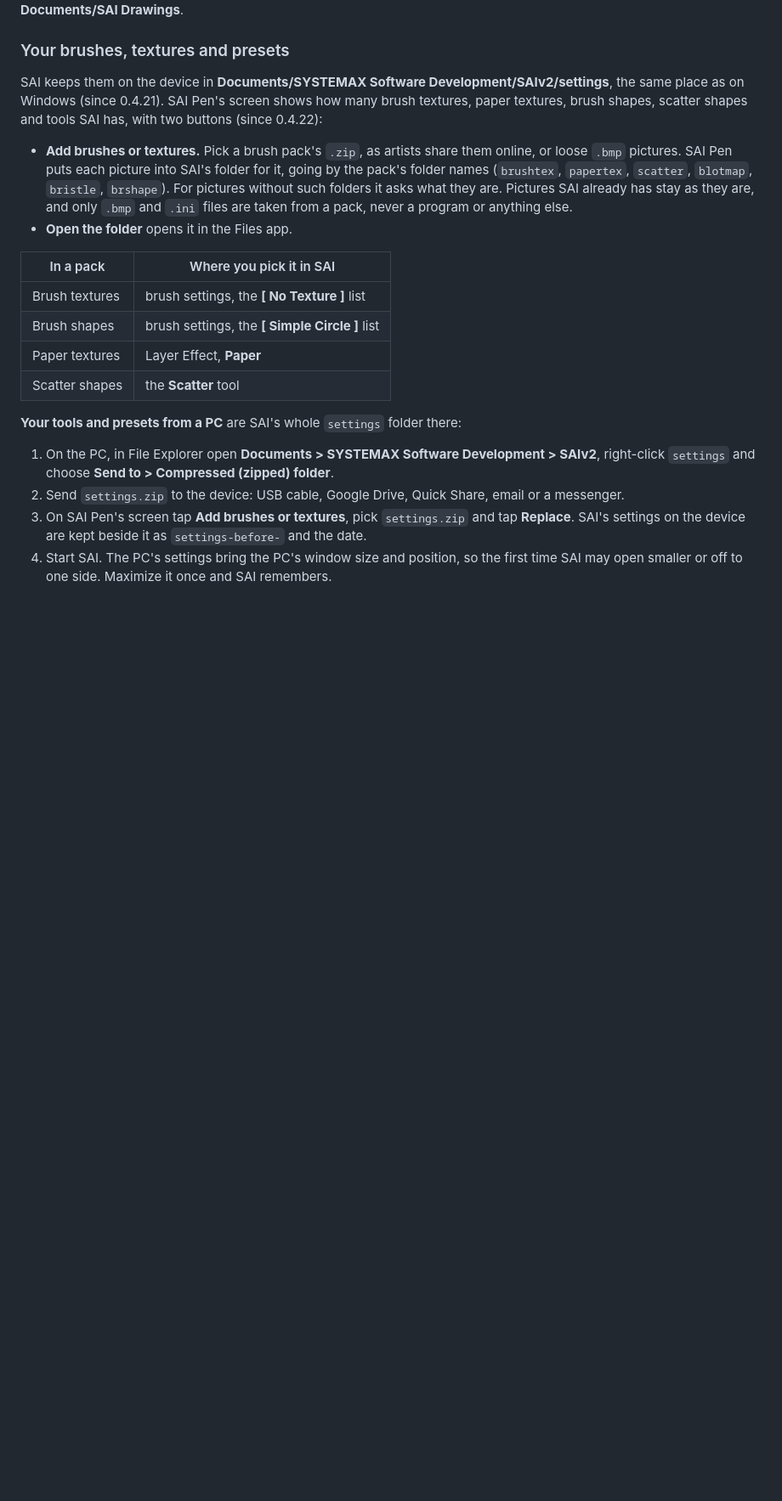
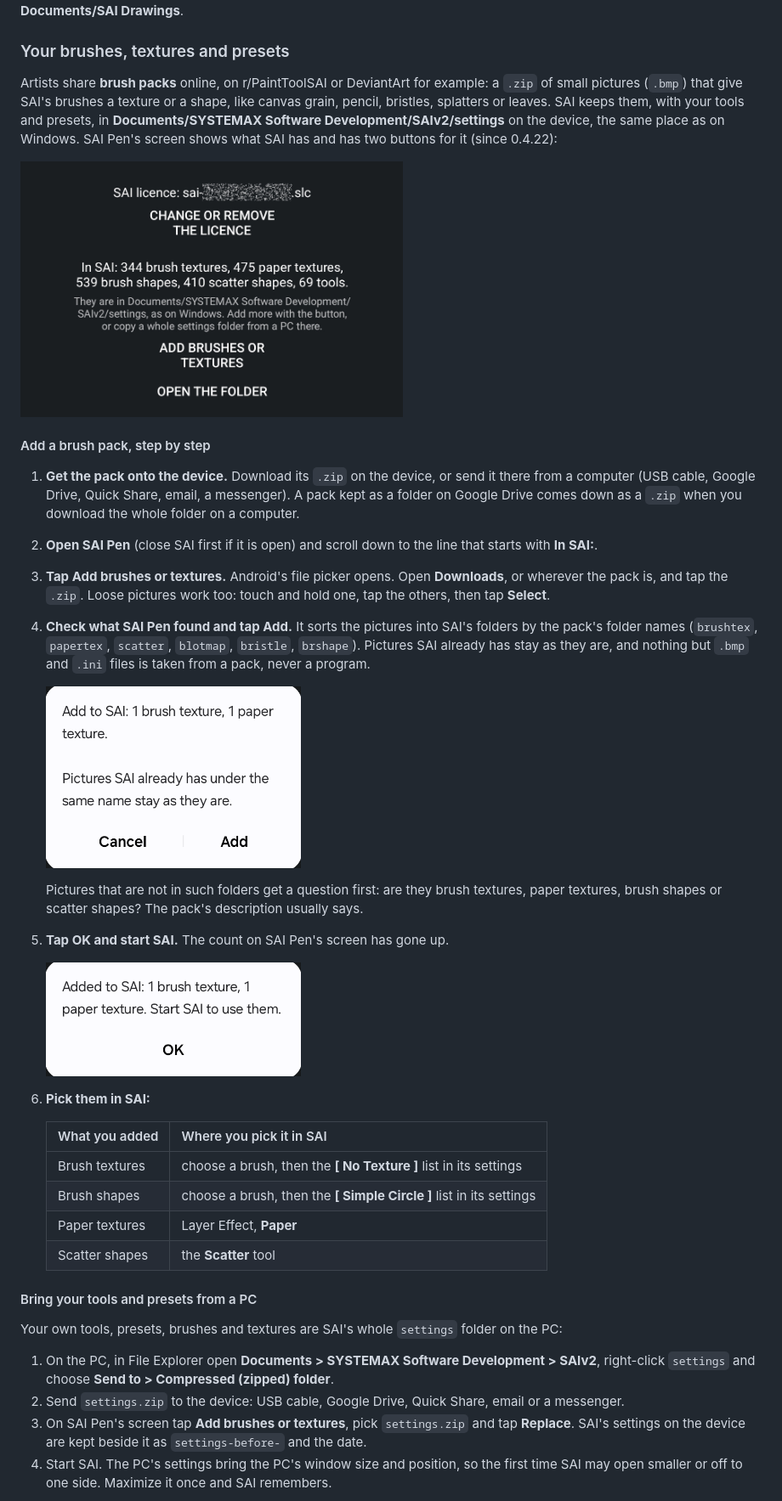
Before and after one commit to ametrien/Paint-Tool-SAI-pen-pressure-Android, a Markdown page: README.md, the part around one of its changes. Shown at 85% size. GitHub-like rendering; pictures changed too: docs/images/brushes-add-dialog.png (added), docs/images/brushes-added.png (added), docs/images/sai-pen-brushes.jpg (added); blank space fills up the shorter version.

Commit message:
README: how to add brushes, step by step, with SAI Pen's screen and its dialogs (no metadata in the images)

```diff
--- a/README.md
+++ b/README.md
@@ -209,25 +209,49 @@ turns the frames into an MP4 per canvas in **Documents/SAI Drawings**.
 
 ### Your brushes, textures and presets
 
-SAI keeps them on the device in **Documents/SYSTEMAX Software Development/SAIv2/settings**, the
-same place as on Windows (since 0.4.21). SAI Pen's screen shows how many brush textures, paper
-textures, brush shapes, scatter shapes and tools SAI has, with two buttons (since 0.4.22):
+Artists share **brush packs** online, on r/PaintToolSAI or DeviantArt for example: a `.zip` of
+small pictures (`.bmp`) that give SAI's brushes a texture or a shape, like canvas grain, pencil,
+bristles, splatters or leaves. SAI keeps them, with your tools and presets, in
+**Documents/SYSTEMAX Software Development/SAIv2/settings** on the device, the same place as on
+Windows. SAI Pen's screen shows what SAI has and has two buttons for it (since 0.4.22):
 
-- **Add brushes or textures.** Pick a brush pack's `.zip`, as artists share them online, or
-  loose `.bmp` pictures. SAI Pen puts each picture into SAI's folder for it, going by the pack's
-  folder names (`brushtex`, `papertex`, `scatter`, `blotmap`, `bristle`, `brshape`). For pictures
-  without such folders it asks what they are. Pictures SAI already has stay as they are, and only
-  `.bmp` and `.ini` files are taken from a pack, never a program or anything else.
-- **Open the folder** opens it in the Files app.
+<img src="docs/images/sai-pen-brushes.jpg" width="450" alt="SAI Pen's screen: the licence number hidden under specks; In SAI: 344 brush textures, 475 paper textures, 539 brush shapes, 410 scatter shapes, 69 tools; where the folder is; Add brushes or textures; Open the folder">
 
-| In a pack | Where you pick it in SAI |
-|---|---|
-| Brush textures | brush settings, the **[ No Texture ]** list |
-| Brush shapes | brush settings, the **[ Simple Circle ]** list |
-| Paper textures | Layer Effect, **Paper** |
-| Scatter shapes | the **Scatter** tool |
+#### Add a brush pack, step by step
 
-**Your tools and presets from a PC** are SAI's whole `settings` folder there:
+1. **Get the pack onto the device.** Download its `.zip` on the device, or send it there from a
+   computer (USB cable, Google Drive, Quick Share, email, a messenger). A pack kept as a folder on
+   Google Drive comes down as a `.zip` when you download the whole folder on a computer.
+2. **Open SAI Pen** (close SAI first if it is open) and scroll down to the line that starts with
+   **In SAI:**.
+3. **Tap Add brushes or textures.** Android's file picker opens. Open **Downloads**, or wherever
+   the pack is, and tap the `.zip`. Loose pictures work too: touch and hold one, tap the others,
+   then tap **Select**.
+4. **Check what SAI Pen found and tap Add.** It sorts the pictures into SAI's folders by the
+   pack's folder names (`brushtex`, `papertex`, `scatter`, `blotmap`, `bristle`, `brshape`).
+   Pictures SAI already has stay as they are, and nothing but `.bmp` and `.ini` files is taken
+   from a pack, never a program.
+
+   <img src="docs/images/brushes-add-dialog.png" width="300" alt="Add to SAI: 1 brush texture, 1 paper texture. Pictures SAI already has under the same name stay as they are. Cancel, Add">
+
+   Pictures that are not in such folders get a question first: are they brush textures, paper
+   textures, brush shapes or scatter shapes? The pack's description usually says.
+5. **Tap OK and start SAI.** The count on SAI Pen's screen has gone up.
+
+   <img src="docs/images/brushes-added.png" width="300" alt="Added to SAI: 1 brush texture, 1 paper texture. Start SAI to use them. OK">
+
+6. **Pick them in SAI:**
+
+   | What you added | Where you pick it in SAI |
+   |---|---|
+   | Brush textures | choose a brush, then the **[ No Texture ]** list in its settings |
+   | Brush shapes | choose a brush, then the **[ Simple Circle ]** list in its settings |
+   | Paper textures | Layer Effect, **Paper** |
+   | Scatter shapes | the **Scatter** tool |
+
+#### Bring your tools and presets from a PC
+
+Your own tools, presets, brushes and textures are SAI's whole `settings` folder on the PC:
 
 1. On the PC, in File Explorer open **Documents > SYSTEMAX Software Development > SAIv2**,
    right-click `settings` and choose **Send to > Compressed (zipped) folder**.
```
Also changed, not shown: other parts of README.md (+9 -4 lines).
